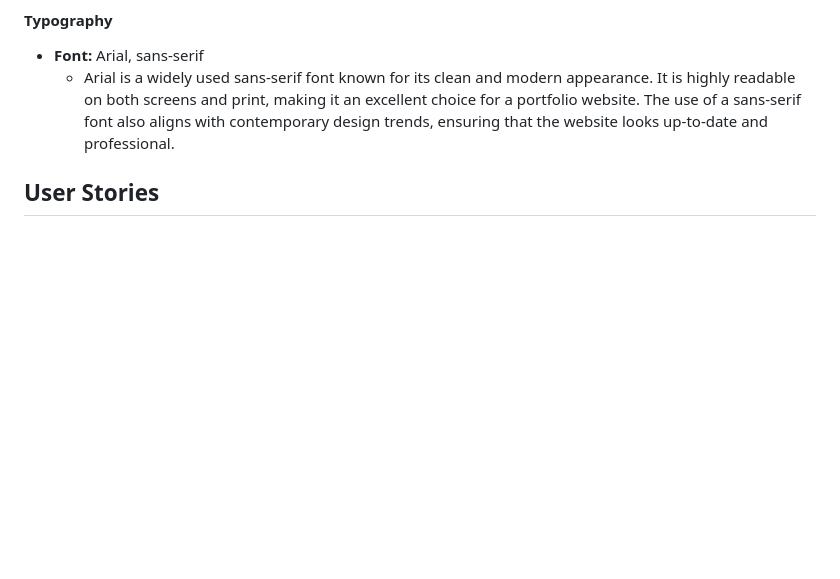
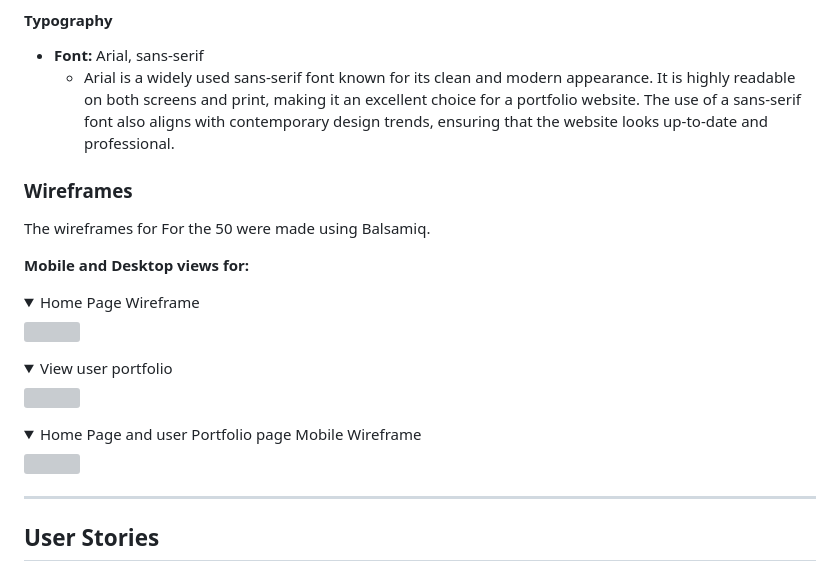
Before and after one commit to chrysanthusobinna/django-portfolio, a Markdown page: README.md, the part around the change. Rendered like a GitHub page; blank space fills up the shorter version; grey boxes are pictures that could not be loaded.

Commit message:
Update README.md
add wireframe for Home Page, View user portfolio, Home Page and user Portfolio page Mobile

```diff
--- a/README.md
+++ b/README.md
@@ -31,7 +31,28 @@ MiPortfolio is open to everyone, regardless of their job specialty, enabling use
 - **Font:** Arial, sans-serif
   - Arial is a widely used sans-serif font known for its clean and modern appearance. It is highly readable on both screens and print, making it an excellent choice for a portfolio website. The use of a sans-serif font also aligns with contemporary design trends, ensuring that the website looks up-to-date and professional.
 
+### Wireframes
 
+The wireframes for For the 50 were made using Balsamiq.
+
+**Mobile and Desktop views for:**
+
+<details open>
+  <summary>Home Page Wireframe</summary>
+  <img src="documentation/home-page-wireframe.png">
+</details>
+
+<details open>
+  <summary>View user portfolio</summary>
+  <img src="documentation/view-user-portfolio-wireframe.png">
+</details>
+
+<details open>
+  <summary>Home Page and user Portfolio page Mobile Wireframe</summary>
+  <img src="documentation/home-page-and-user-portfolio-page-wireframe.png">
+</details>
+
+---
 ## User Stories
 
 ### New Site Users
```
